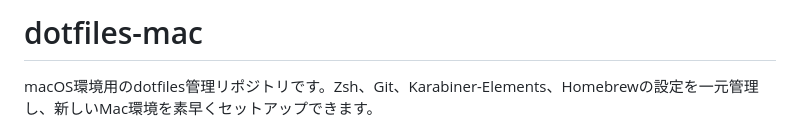
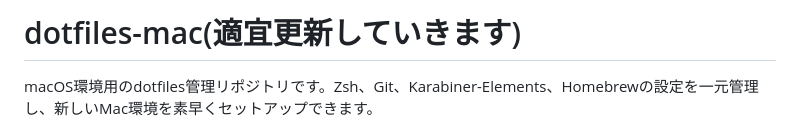
Before and after one commit to YOSHIHIDEShimoji/dotfiles-mac, a Markdown page: README.md, the part around the change. GitHub-like rendering.

Commit message:
「適宜更新」を追加

```diff
--- a/README.md
+++ b/README.md
@@ -1,4 +1,4 @@
-# dotfiles-mac
+# dotfiles-mac(適宜更新していきます)
 
 macOS環境用のdotfiles管理リポジトリです。Zsh、Git、Karabiner-Elements、Homebrewの設定を一元管理し、新しいMac環境を素早くセットアップできます。
 
```
